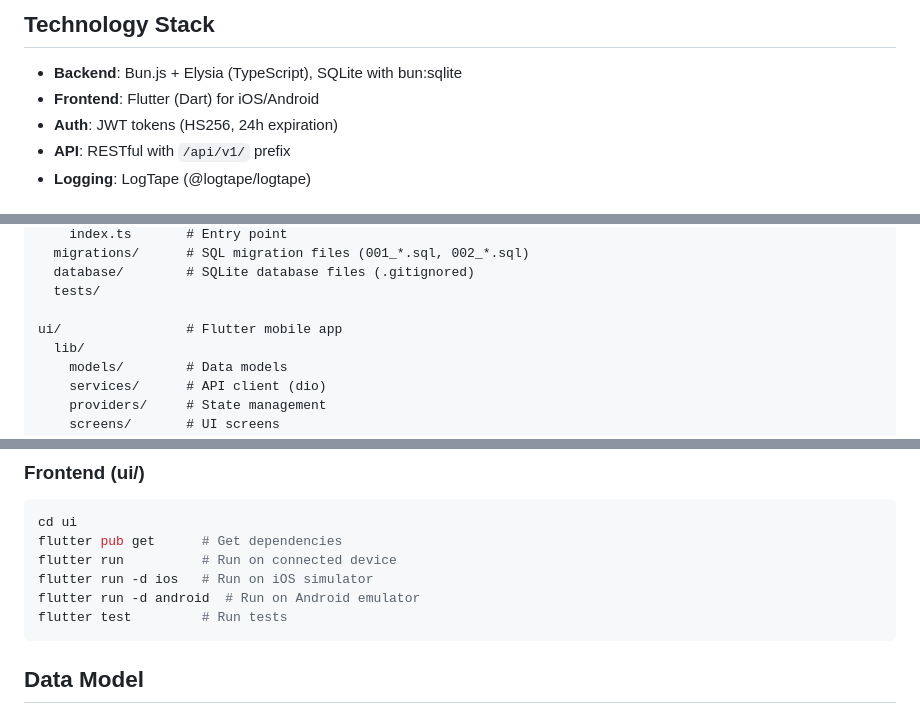
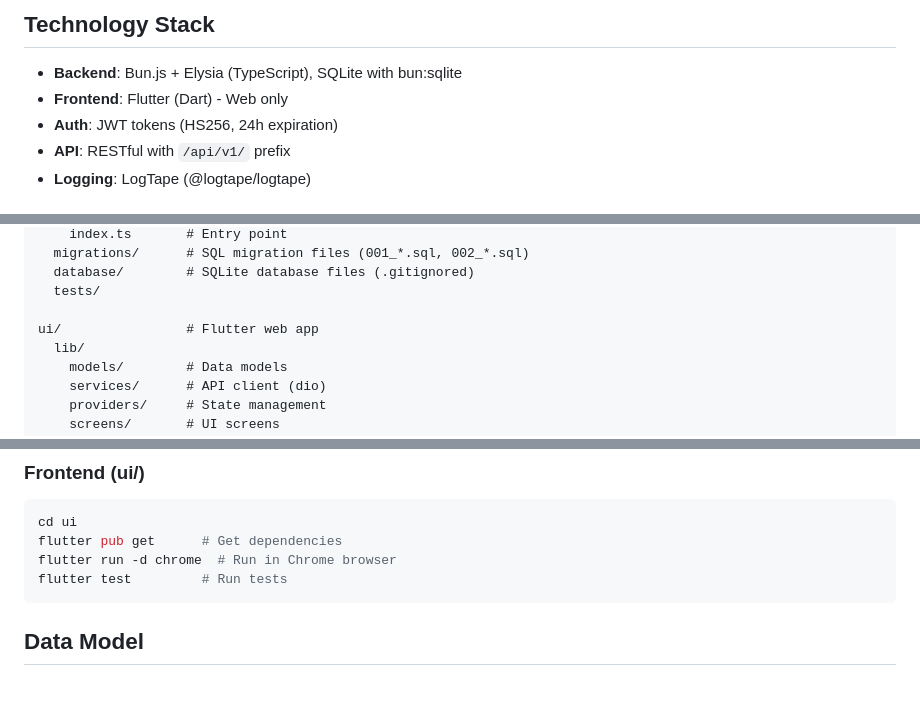
Before and after one commit to andreacanton/volunteer-hub, a Markdown page: CLAUDE.md, 3 parts joined by grey strips. GitHub-like rendering; blank space fills up the shorter version.

````diff
--- a/CLAUDE.md
+++ b/CLAUDE.md
@@ -7,7 +7,7 @@ Volunteer Attendance Management - a full-stack application for coordinating char
 ## Technology Stack
 
 - **Backend**: Bun.js + Elysia (TypeScript), SQLite with bun:sqlite
-- **Frontend**: Flutter (Dart) for iOS/Android
+- **Frontend**: Flutter (Dart) - Web only
 - **Auth**: JWT tokens (HS256, 24h expiration)
 - **API**: RESTful with `/api/v1/` prefix
 - **Logging**: LogTape (@logtape/logtape)
@@ -33,7 +33,7 @@ webapi/            # Bun.js + Elysia API
   database/        # SQLite database files (.gitignored)
   tests/
 
-ui/                # Flutter mobile app
+ui/                # Flutter web app
   lib/
     models/        # Data models
     services/      # API client (dio)
@@ -116,9 +116,7 @@ bun run lint         # Run ESLint
 ```bash
 cd ui
 flutter pub get      # Get dependencies
-flutter run          # Run on connected device
-flutter run -d ios   # Run on iOS simulator
-flutter run -d android  # Run on Android emulator
+flutter run -d chrome  # Run in Chrome browser
 flutter test         # Run tests
 ```
 
````
Also changed, not shown: README.md (+2 -8 lines).
